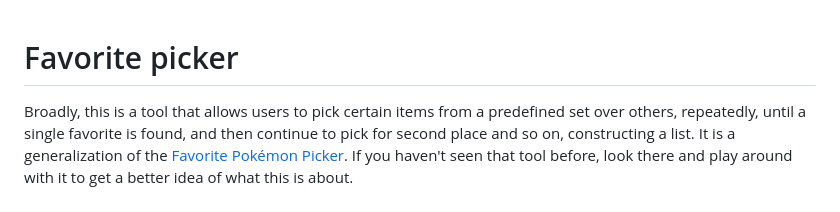
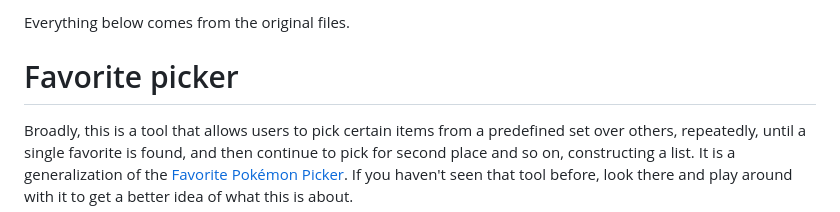
Before and after one commit to Lpcarver/favorite-picker-papa-louie, a Markdown page: README.md, the part around the change. GitHub-like rendering.

```diff
--- a/README.md
+++ b/README.md
@@ -1,3 +1,5 @@
+Everything below comes from the original files.
+
 # Favorite picker
 
 Broadly, this is a tool that allows users to pick certain items from a predefined set over others, repeatedly, until a single favorite is found, and then continue to pick for second place and so on, constructing a list. It is a generalization of the [Favorite Pokémon Picker](https://www.dragonflycave.com/favorite.html). If you haven't seen that tool before, look there and play around with it to get a better idea of what this is about.
```
